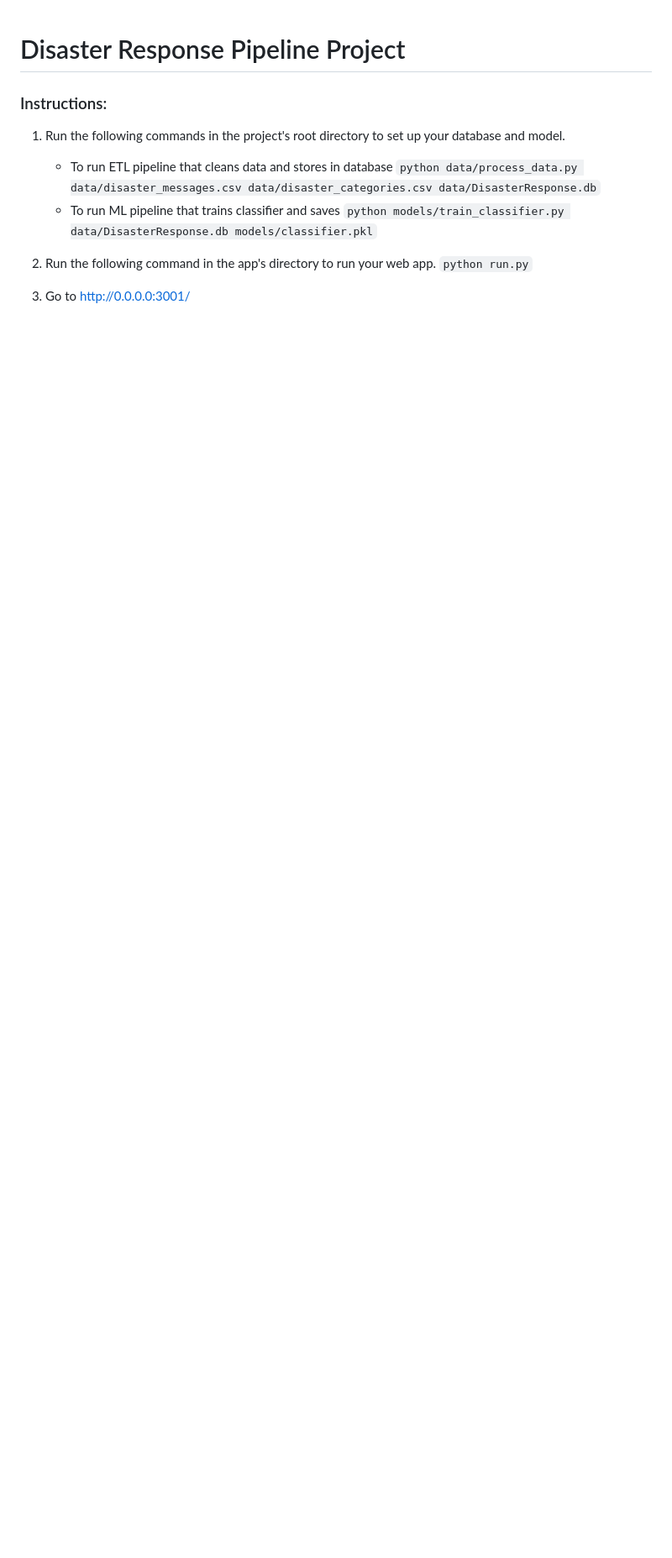
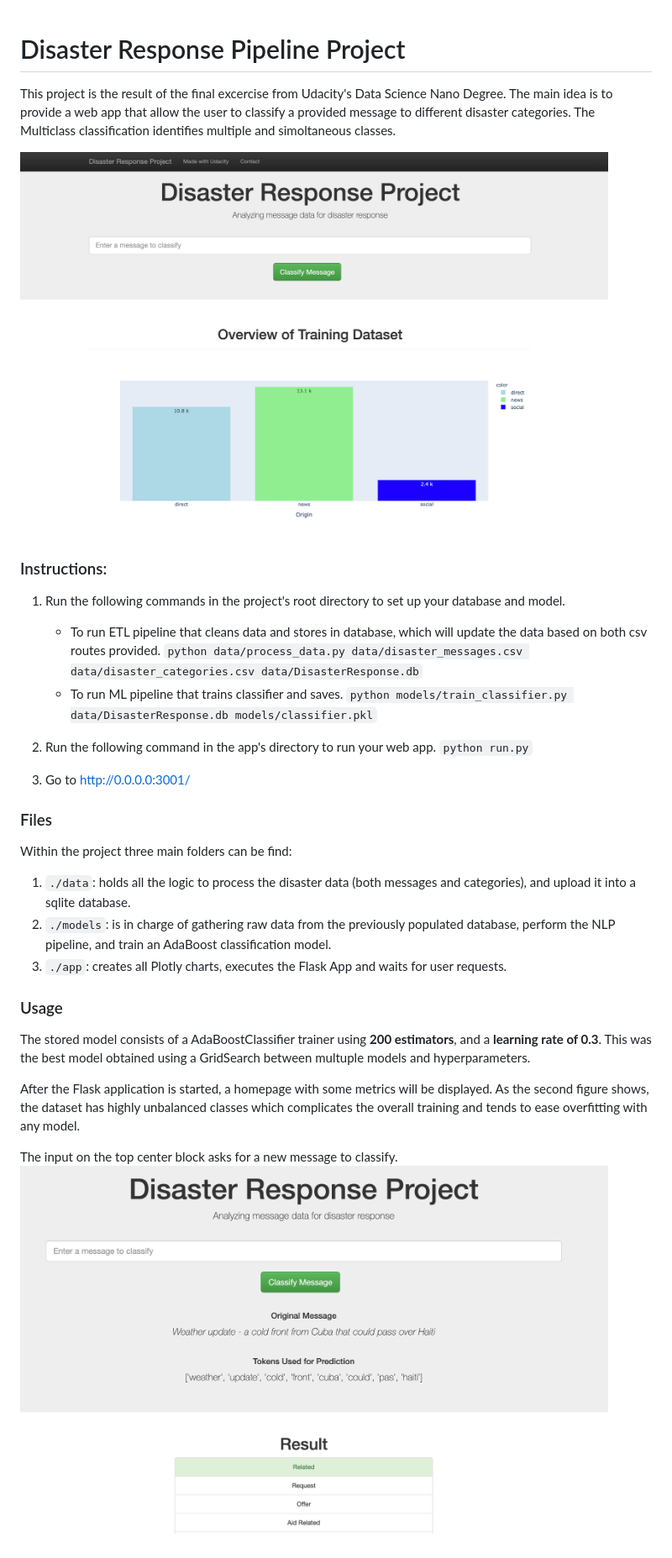
Before and after one commit to aribosa/disaster-recovery-webapp, a Markdown page: disaster_response_pipeline_project/README.md, the part around the change. Shown at 84% size. Rendered like a GitHub page; pictures changed too: disaster_response_pipeline_project/classification.png (added), disaster_response_pipeline_project/home.png (added); blank space fills up the shorter version.

```diff
--- a/disaster_response_pipeline_project/README.md
+++ b/disaster_response_pipeline_project/README.md
@@ -1,14 +1,33 @@
 # Disaster Response Pipeline Project
+
+This project is the result of the final excercise from Udacity's Data Science Nano Degree. The main idea is to provide a web app that allow the user to classify a provided message to different disaster categories. The Multiclass classification identifies multiple and simoltaneous classes.
+
+<img src="home.png" width=700></img>
 
 ### Instructions:
 1. Run the following commands in the project's root directory to set up your database and model.
 
-    - To run ETL pipeline that cleans data and stores in database
+    - To run ETL pipeline that cleans data and stores in database, which will update the data based on both csv routes provided.
         `python data/process_data.py data/disaster_messages.csv data/disaster_categories.csv data/DisasterResponse.db`
-    - To run ML pipeline that trains classifier and saves
+    - To run ML pipeline that trains classifier and saves.
         `python models/train_classifier.py data/DisasterResponse.db models/classifier.pkl`
 
 2. Run the following command in the app's directory to run your web app.
     `python run.py`
 
 3. Go to http://0.0.0.0:3001/
+
+### Files
+Within the project three main folders can be find:
+1. `./data`: holds all the logic to process the disaster data (both messages and categories), and upload it into a sqlite database.
+2. `./models`: is in charge of gathering raw data from the previously populated database, perform the NLP pipeline, and train an AdaBoost classification model.
+3. `./app`: creates all Plotly charts, executes the Flask App and waits for user requests.
+
+### Usage
+The stored model consists of a AdaBoostClassifier trainer using **200 estimators**, and a **learning rate of 0.3**. This was the best model obtained using a GridSearch between multuple models and hyperparameters.
+
+After the Flask application is started, a homepage with some metrics will be displayed. As the second figure shows, the dataset has highly unbalanced classes which complicates the overall training and tends to ease overfitting with any model.
+
+
+The input on the top center block asks for a new message to classify.
+<img src="classification.png" width=700></img>
```
Also changed, not shown: 9 other files.
